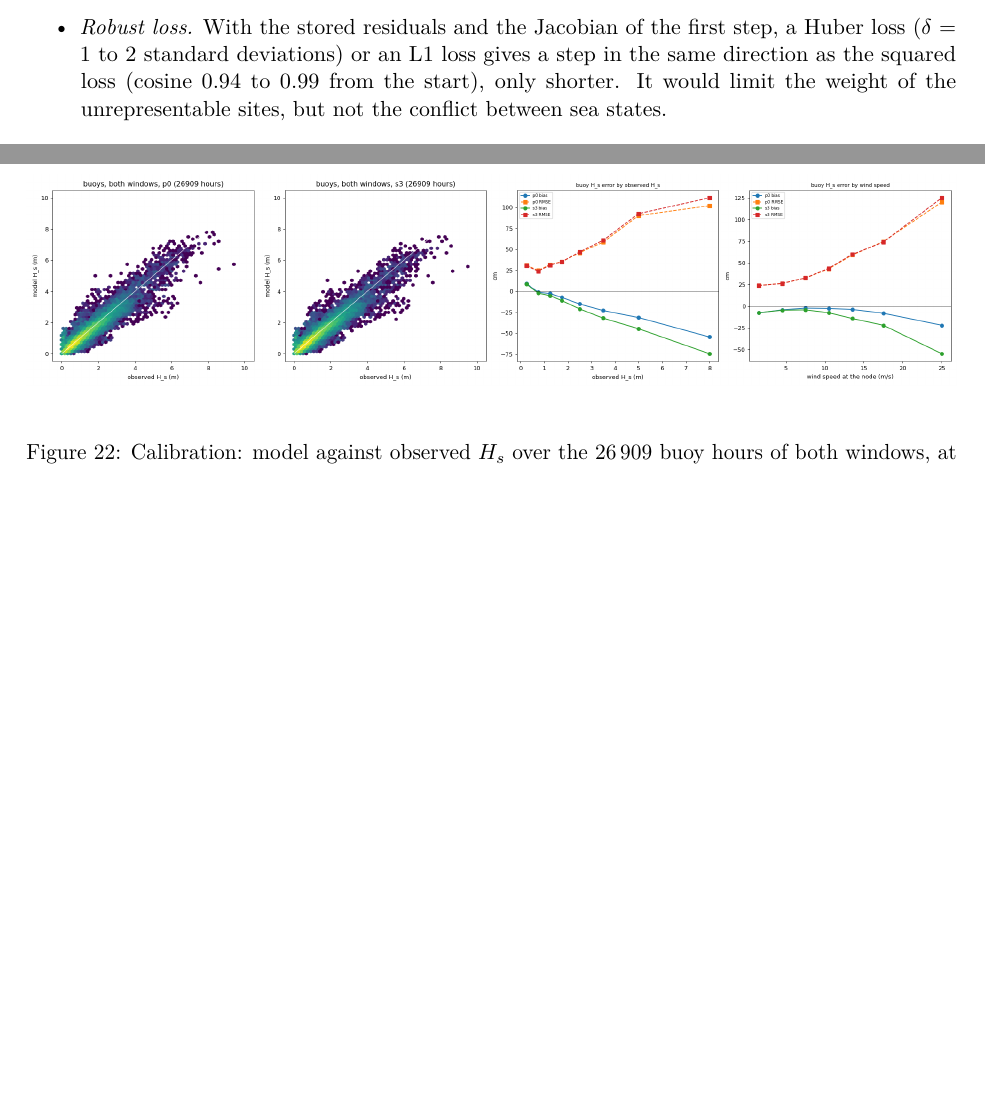
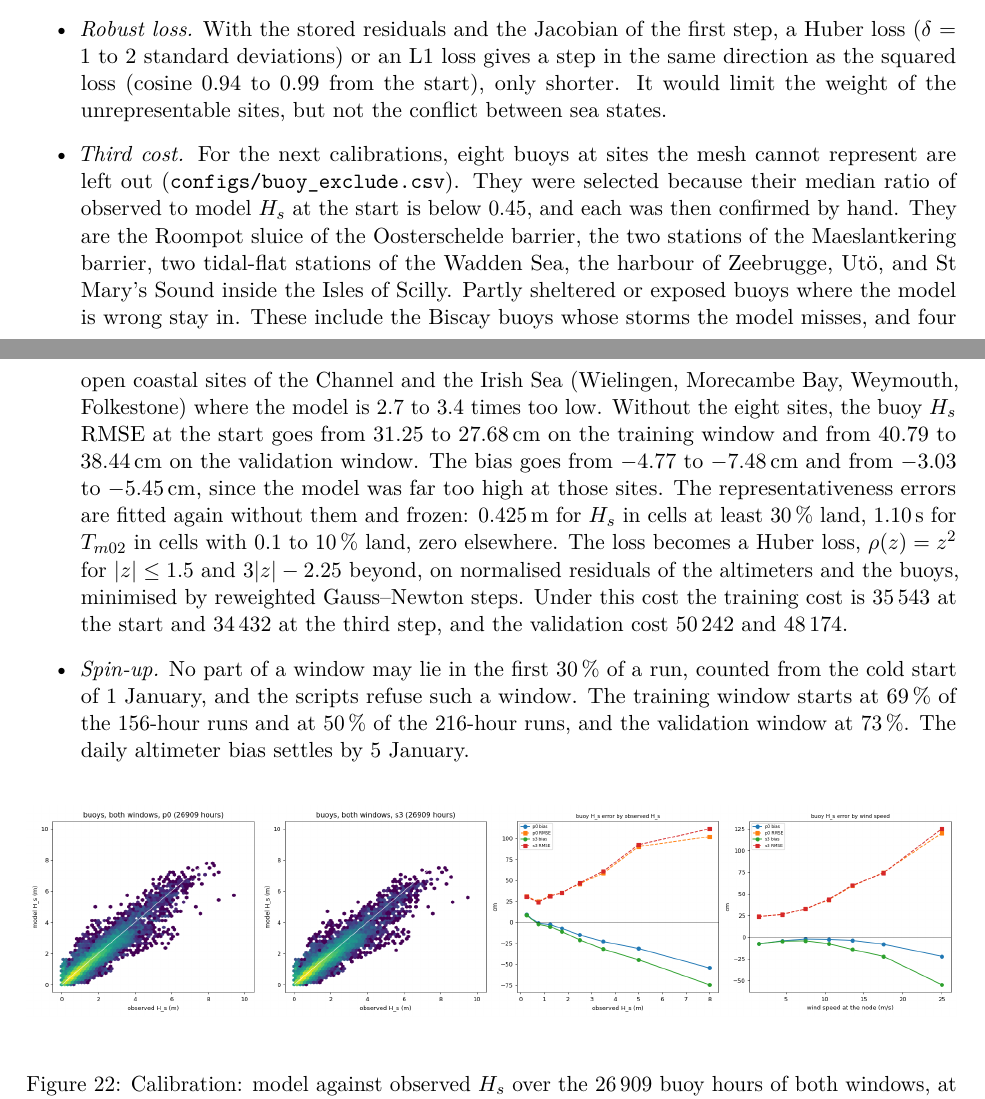
Before and after one commit to jmdelouis/HWW3, a LaTeX paper (tex/hww3/main.tex): two parts of pages 42 and 43 of 45 before the commit and two parts of pages 42 and 43 of 46 after it, joined at a grey line, cut so that both start at the same text, the shorter picture padded with empty space. Compiled offline with pdfLaTeX.

Commit message:
Record the third cost and the spin-up rule of the calibration in the note: the calibration paragraph of tex/hww3/main.tex gives the eight buoys at sites the mesh cannot represent, left out from now on (configs/buoy_exclude.csv of commit c6c9c2b: median observed over model Hs below 0.45 at the start and confirmed by hand, the Roompot sluice and the two Maeslantkering stations, two Wadden Sea tidal-flat stations, the harbour of Zeebrugge, Uto and St Mary's Sound in the Isles of Scilly, while the Biscay storm buoys and four open coastal sites of the Channel and the Irish Sea where the model is 2.7-3.4 times too low stay in), the buoy Hs RMSE at the start going from 31.25 to 27.68 cm (training) and 40.79 to 38.44 cm (validation) and the bias from -4.77 to -7.48 cm and -3.03 to -5.45 cm without them, the representativeness errors fitted again and frozen (0.425 m for Hs in cells at least 30 % land, 1.10 s for Tm02 in cells with 0.1-10 % land, zero elsewhere), the Huber loss (z^2 up to 1.5, 3|z| - 2.25 beyond) minimised by reweighted Gauss-Newton steps, the costs under it (training 35,543 at the start and 34,432 at step 3, validation 50,242 and 48,174, Slurm job 4327059), and the spin-up rule that no window may lie in the first 30 % of a run, enforced by the scripts, the present windows starting at 50-73 % of their runs (46 pages, no new overfull box)
Co-Authored-By: Claude Opus 5.5 <noreply@anthropic.com>

```diff
--- a/tex/hww3/main.tex
+++ b/tex/hww3/main.tex
@@ -2482,6 +2482,35 @@ an L1 loss gives a step in the same direction as the squared loss
 (cosine 0.94 to 0.99 from the start), only shorter. It would limit the
 weight of the unrepresentable sites, but not the conflict between sea
 states.
+\item \emph{Third cost.} For the next calibrations, eight buoys at
+sites the mesh cannot represent are left out (\texttt{configs/buoy\_exclude.csv}).
+They were selected because their median ratio of observed to model $H_s$
+at the start is below 0.45, and each was then confirmed by hand. They are
+the Roompot sluice of the Oosterschelde barrier, the two stations of the
+Maeslantkering barrier, two tidal-flat stations of the Wadden Sea, the
+harbour of Zeebrugge, Ut\"o, and St Mary's Sound inside the Isles of
+Scilly. Partly sheltered or exposed buoys where the model is wrong stay
+in. These include the Biscay buoys whose storms the model misses, and
+four open coastal sites of the Channel and the Irish Sea (Wielingen,
+Morecambe Bay, Weymouth, Folkestone) where the model is 2.7 to 3.4 times
+too low. Without the eight sites, the buoy $H_s$ RMSE at the start goes
+from 31.25 to \SI{27.68}{cm} on the training window and from 40.79 to
+\SI{38.44}{cm} on the validation window. The bias goes from $-4.77$ to
+\SI{-7.48}{cm} and from $-3.03$ to \SI{-5.45}{cm}, since the model was
+far too high at those sites. The representativeness errors are fitted
+again without them and frozen: \SI{0.425}{m} for $H_s$ in cells at least
+30\,\% land, \SI{1.10}{s} for $T_{m02}$ in cells with 0.1 to 10\,\% land,
+zero elsewhere. The loss becomes a Huber loss,
+$\rho(z)=z^2$ for $|z|\le1.5$ and $3|z|-2.25$ beyond, on normalised
+residuals of the altimeters and the buoys, minimised by reweighted
+Gauss--Newton steps. Under this cost the training cost is 35\,543 at the
+start and 34\,432 at the third step, and the validation cost 50\,242 and
+48\,174.
+\item \emph{Spin-up.} No part of a window may lie in the first 30\,\% of
+a run, counted from the cold start of 1 January, and the scripts refuse
+such a window. The training window starts at 69\,\% of the 156-hour runs
+and at 50\,\% of the 216-hour runs, and the validation window at 73\,\%.
+The daily altimeter bias settles by 5 January.
 \end{itemize}
 
 \begin{figure}[H]
```
